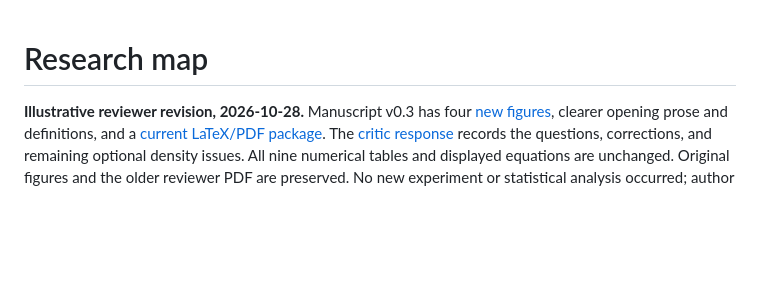
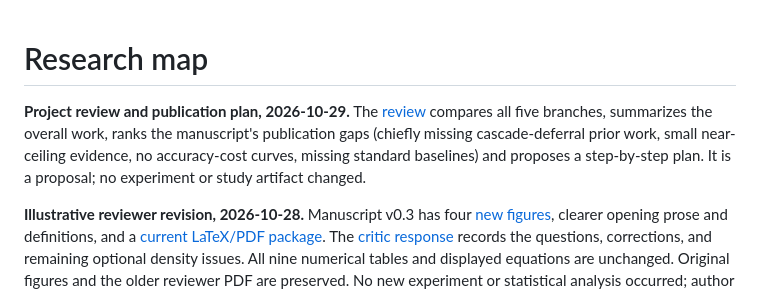
Before and after one commit to HitG010/BTech-Proj, a Markdown page: docs/README.md, the part around the change. Rendered like a GitHub page; blank space fills up the shorter version.

```diff
--- a/docs/README.md
+++ b/docs/README.md
@@ -1,4 +1,11 @@
 # Research map
+
+**Project review and publication plan, 2026-10-29.** The
+[review](project-review-and-publication-plan-2026-10-29.md) compares all five
+branches, summarizes the overall work, ranks the manuscript's publication gaps
+(chiefly missing cascade-deferral prior work, small near-ceiling evidence, no
+accuracy-cost curves, missing standard baselines) and proposes a step-by-step
+plan. It is a proposal; no experiment or study artifact changed.
 
 **Illustrative reviewer revision, 2026-10-28.** Manuscript v0.3 has four
 [new figures](../papers/thinking-selection/figures-v2/README.md), clearer
```
Also changed, not shown: AGENTS.md (+12 -0 lines), docs/project-review-and-publication-plan-2026-10-29.md (added, +401 -0 lines).
